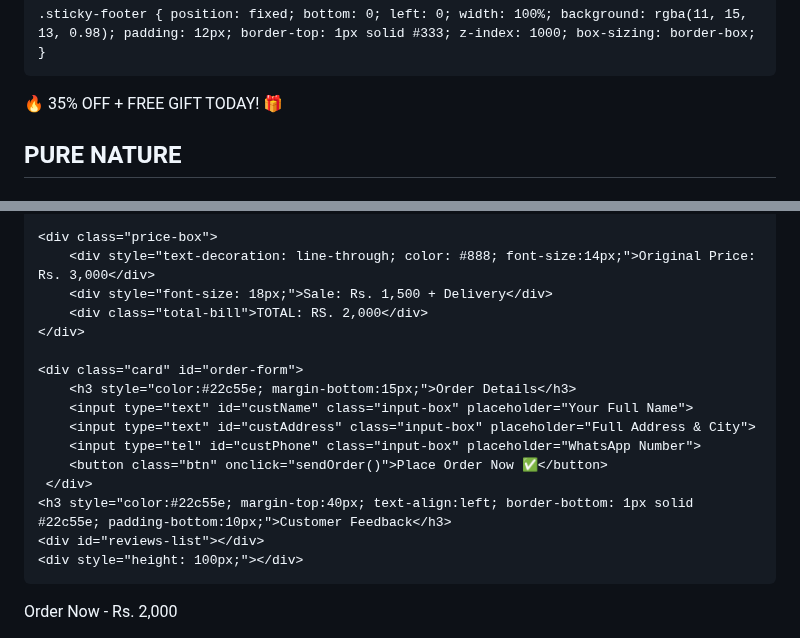
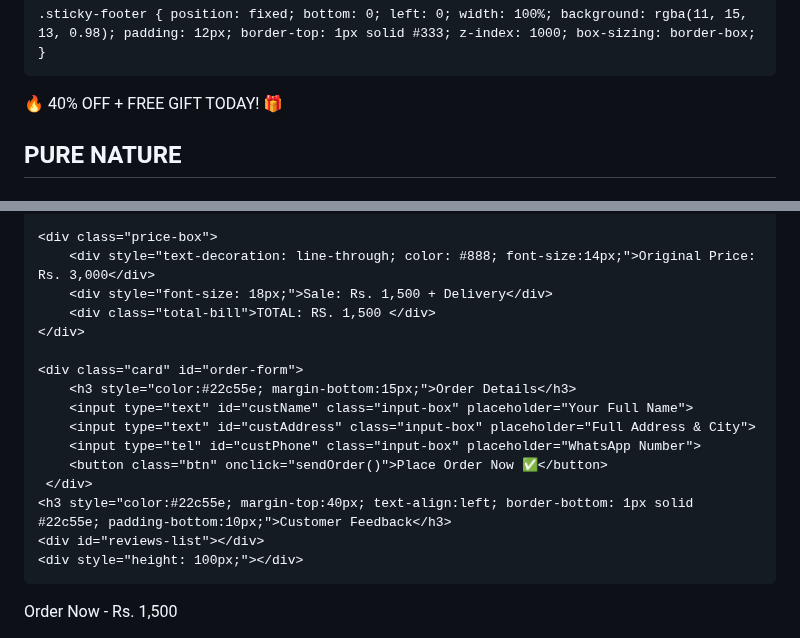
Before and after one commit to mahadsheikh181-hub/Pure-nature-skin-, a Markdown page: README.md, 2 parts joined by grey strips. GitHub-like rendering.

Commit message:
Update README.md
Signed-off-by: mahadsheikh181-hub <mahadsheikh181@gmail.com>

```diff
--- a/README.md
+++ b/README.md
@@ -78,7 +78,7 @@
 <body>
 
  <div class="header-wrapper">
-    <div class="banner"> 🔥 35% OFF + FREE GIFT TODAY! 🎁 </div>
+    <div class="banner"> 🔥 40% OFF + FREE GIFT TODAY! 🎁 </div>
     <header><h2>PURE NATURE</h2></header>
  </div>
 
@@ -100,7 +100,7 @@
     <div class="price-box">
         <div style="text-decoration: line-through; color: #888; font-size:14px;">Original Price: Rs. 3,000</div>
         <div style="font-size: 18px;">Sale: Rs. 1,500 + Delivery</div>
-        <div class="total-bill">TOTAL: RS. 2,000</div>
+        <div class="total-bill">TOTAL: RS. 1,500 </div>
     </div>
 
     <div class="card" id="order-form">
@@ -116,7 +116,7 @@
  </div>
 
  <div class="sticky-footer">
-    <button class="btn" style="padding: 12px;" onclick="document.getElementById('order-form').scrollIntoView({behavior: 'smooth'})">Order Now - Rs. 2,000</button>
+    <button class="btn" style="padding: 12px;" onclick="document.getElementById('order-form').scrollIntoView({behavior: 'smooth'})">Order Now - Rs. 1,500</button>
  </div>
 
  <script>
```
